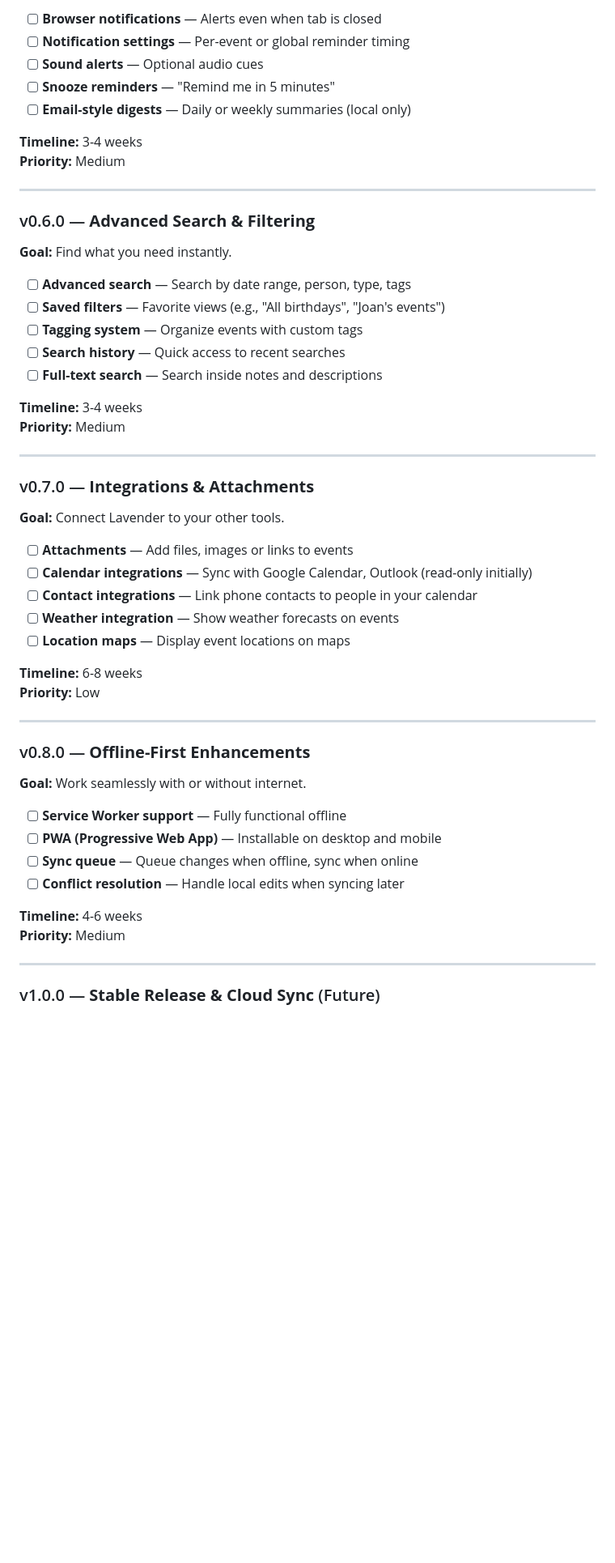
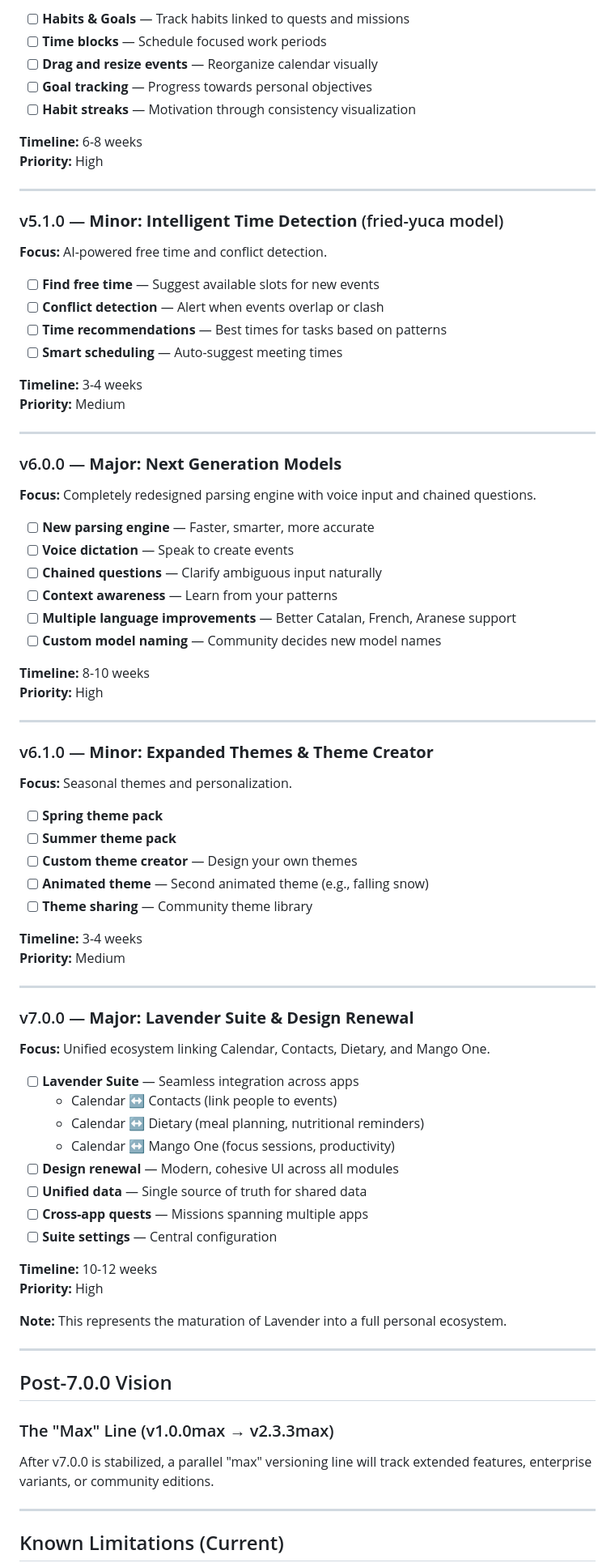
Before and after one commit to mehillana/lavender, a Markdown page: ROADMAP.md, the part around one of its changes. Shown at 81% size. GitHub-like rendering; blank space fills up the shorter version.

Commit message:
Update ROADMAP.md with actual versioning plan (3.1.0 → 7.0.0 + Max line)

```diff
--- a/ROADMAP.md
+++ b/ROADMAP.md
@@ -62,58 +77,87 @@ Strategic vision for Lavender's evolution. Updated regularly as priorities shift
 
-- [ ] **Browser notifications** — Alerts even when tab is closed
-- [ ] **Notification settings** — Per-event or global reminder timing
-- [ ] **Sound alerts** — Optional audio cues
-- [ ] **Snooze reminders** — "Remind me in 5 minutes"
-- [ ] **Email-style digests** — Daily or weekly summaries (local only)
+- [ ] **Habits & Goals** — Track habits linked to quests and missions
+- [ ] **Time blocks** — Schedule focused work periods
+- [ ] **Drag and resize events** — Reorganize calendar visually
+- [ ] **Goal tracking** — Progress towards personal objectives
+- [ ] **Habit streaks** — Motivation through consistency visualization
+
+**Timeline:** 6-8 weeks
+**Priority:** High
+
+---
+
+### v5.1.0 — **Minor: Intelligent Time Detection** (fried-yuca model)
+
+**Focus:** AI-powered free time and conflict detection.
+
+- [ ] **Find free time** — Suggest available slots for new events
+- [ ] **Conflict detection** — Alert when events overlap or clash
+- [ ] **Time recommendations** — Best times for tasks based on patterns
+- [ ] **Smart scheduling** — Auto-suggest meeting times
 
 **Timeline:** 3-4 weeks
 **Priority:** Medium
 
 ---
 
-### v0.6.0 — **Advanced Search & Filtering**
+### v6.0.0 — **Major: Next Generation Models**
 
-**Goal:** Find what you need instantly.
+**Focus:** Completely redesigned parsing engine with voice input and chained questions.
 
-- [ ] **Advanced search** — Search by date range, person, type, tags
-- [ ] **Saved filters** — Favorite views (e.g., "All birthdays", "Joan's events")
-- [ ] **Tagging system** — Organize events with custom tags
-- [ ] **Search history** — Quick access to recent searches
-- [ ] **Full-text search** — Search inside notes and descriptions
+- [ ] **New parsing engine** — Faster, smarter, more accurate
+- [ ] **Voice dictation** — Speak to create events
+- [ ] **Chained questions** — Clarify ambiguous input naturally
+- [ ] **Context awareness** — Learn from your patterns
+- [ ] **Multiple language improvements** — Better Catalan, French, Aranese support
+- [ ] **Custom model naming** — Community decides new model names
+
+**Timeline:** 8-10 weeks
+**Priority:** High
+
+---
+
+### v6.1.0 — **Minor: Expanded Themes & Theme Creator**
+
+**Focus:** Seasonal themes and personalization.
+
+- [ ] **Spring theme pack**
+- [ ] **Summer theme pack**
+- [ ] **Custom theme creator** — Design your own themes
+- [ ] **Animated theme** — Second animated theme (e.g., falling snow)
+- [ ] **Theme sharing** — Community theme library
 
 **Timeline:** 3-4 weeks
 **Priority:** Medium
 
 ---
 
-### v0.7.0 — **Integrations & Attachments**
+### v7.0.0 — **Major: Lavender Suite & Design Renewal**
 
-**Goal:** Connect Lavender to your other tools.
+**Focus:** Unified ecosystem linking Calendar, Contacts, Dietary, and Mango One.
 
-- [ ] **Attachments** — Add files, images or links to events
-- [ ] **Calendar integrations** — Sync with Google Calendar, Outlook (read-only initially)
-- [ ] **Contact integrations** — Link phone contacts to people in your calendar
-- [ ] **Weather integration** — Show weather forecasts on events
-- [ ] **Location maps** — Display event locations on maps
+- [ ] **Lavender Suite** — Seamless integration across apps
+  - Calendar ↔ Contacts (link people to events)
+  - Calendar ↔ Dietary (meal planning, nutritional reminders)
+  - Calendar ↔ Mango One (focus sessions, productivity)
+- [ ] **Design renewal** — Modern, cohesive UI across all modules
+- [ ] **Unified data** — Single source of truth for shared data
+- [ ] **Cross-app quests** — Missions spanning multiple apps
+- [ ] **Suite settings** — Central configuration
 
-**Timeline:** 6-8 weeks
-**Priority:** Low
+**Timeline:** 10-12 weeks
+**Priority:** High
+
+**Note:** This represents the maturation of Lavender into a full personal ecosystem.
 
 ---
 
-### v0.8.0 — **Offline-First Enhancements**
+## Post-7.0.0 Vision
 
-**Goal:** Work seamlessly with or without internet.
+### The "Max" Line (v1.0.0max → v2.3.3max)
 
-- [ ] **Service Worker support** — Fully functional offline
-- [ ] **PWA (Progressive Web App)** — Installable on desktop and mobile
-- [ ] **Sync queue** — Queue changes when offline, sync when online
-- [ ] **Conflict resolution** — Handle local edits when syncing later
-
-**Timeline:** 4-6 weeks
-**Priority:** Medium
+After v7.0.0 is stabilized, a parallel "max" versioning line will track extended features, enterprise variants, or community editions.
 
 ---
 
-### v1.0.0 — **Stable Release & Cloud Sync** (Future)
+## Known Limitations (Current)
 
```
Also changed, not shown: other parts of ROADMAP.md (+51 -65 lines).
